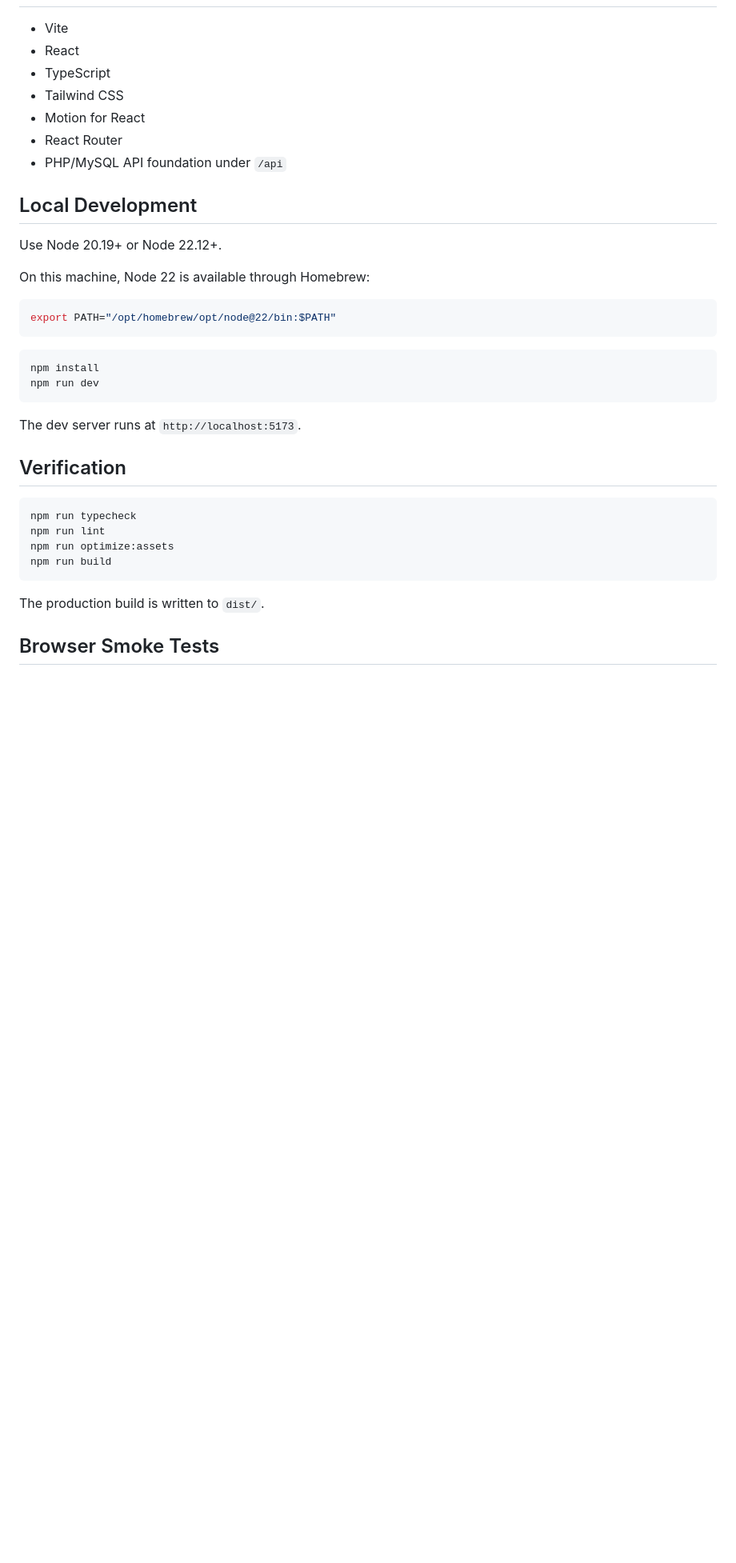
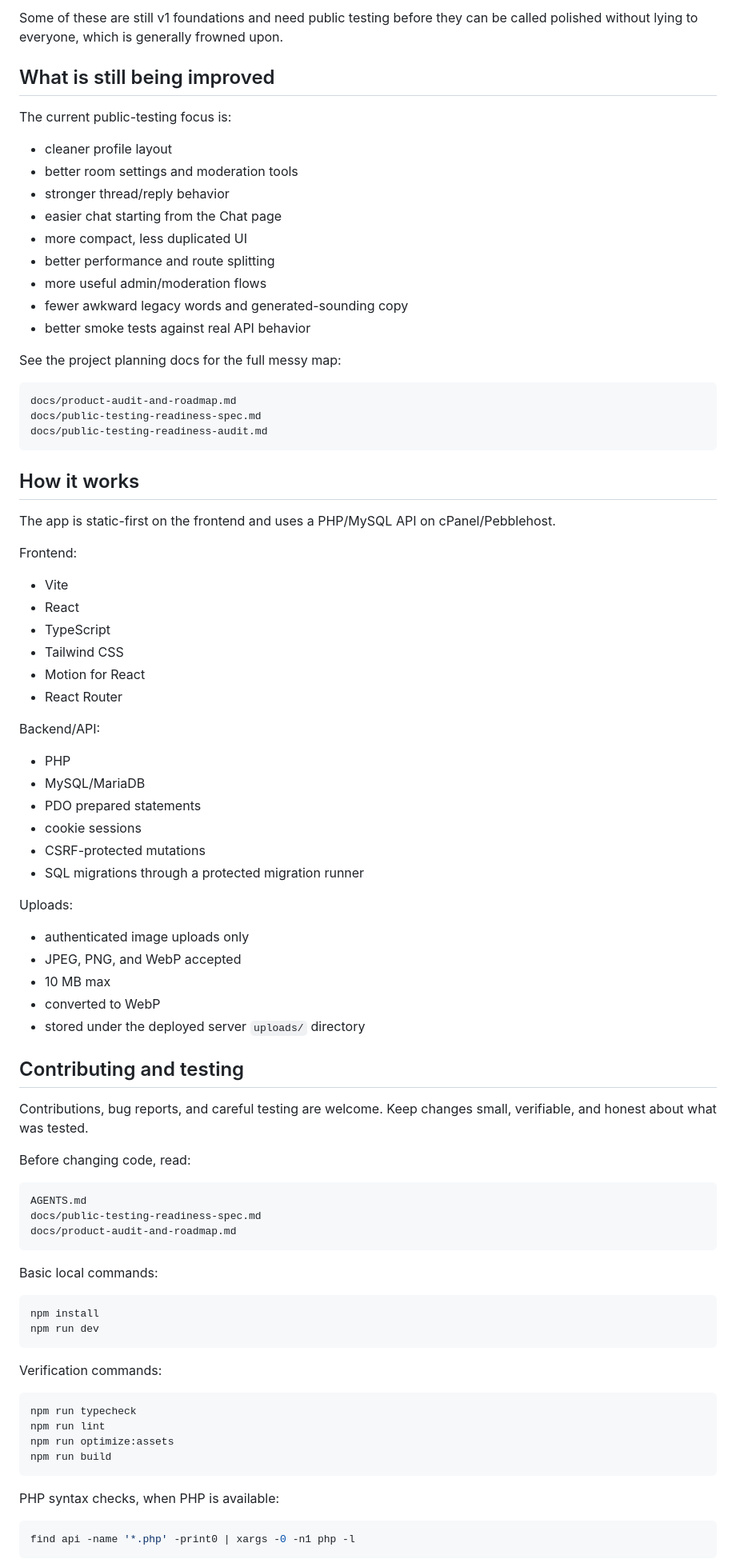
Before and after one commit to thiabun/thia.lol, a Markdown page: README.md, the part around one of its changes. Shown at 80% size. GitHub-like rendering; blank space fills up the shorter version.

````diff
--- a/README.md
+++ b/README.md
@@ -6,3 +62,32 @@ A static-first social platform frontend for cPanel/Pebblehost hosting.
+Some of these are still v1 foundations and need public testing before they can be called polished without lying to everyone, which is generally frowned upon.
+
+## What is still being improved
+
+The current public-testing focus is:
+
+- cleaner profile layout
+- better room settings and moderation tools
+- stronger thread/reply behavior
+- easier chat starting from the Chat page
+- more compact, less duplicated UI
+- better performance and route splitting
+- more useful admin/moderation flows
+- fewer awkward legacy words and generated-sounding copy
+- better smoke tests against real API behavior
+
+See the project planning docs for the full messy map:
+
+```text
+docs/product-audit-and-roadmap.md
+docs/public-testing-readiness-spec.md
+docs/public-testing-readiness-audit.md
+```
+
+## How it works
+
+The app is static-first on the frontend and uses a PHP/MySQL API on cPanel/Pebblehost.
+
+Frontend:
 
 - Vite
 - React
@@ -10,26 +95,44 @@ A static-first social platform frontend for cPanel/Pebblehost hosting.
 - Tailwind CSS
 - Motion for React
 - React Router
-- PHP/MySQL API foundation under `/api`
 
-## Local Development
+Backend/API:
 
-Use Node 20.19+ or Node 22.12+.
+- PHP
+- MySQL/MariaDB
+- PDO prepared statements
+- cookie sessions
+- CSRF-protected mutations
+- SQL migrations through a protected migration runner
 
-On this machine, Node 22 is available through Homebrew:
+Uploads:
 
-```bash
-export PATH="/opt/homebrew/opt/node@22/bin:$PATH"
+- authenticated image uploads only
+- JPEG, PNG, and WebP accepted
+- 10 MB max
+- converted to WebP
+- stored under the deployed server `uploads/` directory
+
+## Contributing and testing
+
+Contributions, bug reports, and careful testing are welcome. Keep changes small, verifiable, and honest about what was tested.
+
+Before changing code, read:
+
+```text
+AGENTS.md
+docs/public-testing-readiness-spec.md
+docs/product-audit-and-roadmap.md
 ```
+
+Basic local commands:
 
 ```bash
 npm install
 npm run dev
 ```
 
-The dev server runs at `http://localhost:5173`.
-
-## Verification
+Verification commands:
 
 ```bash
 npm run typecheck
@@ -38,7 +141,9 @@ npm run optimize:assets
 npm run build
 ```
 
-The production build is written to `dist/`.
+PHP syntax checks, when PHP is available:
 
-## Browser Smoke Tests
+```bash
+find api -name '*.php' -print0 | xargs -0 -n1 php -l
+```
 
````
Also changed, not shown: other parts of README.md (+91 -149 lines).
